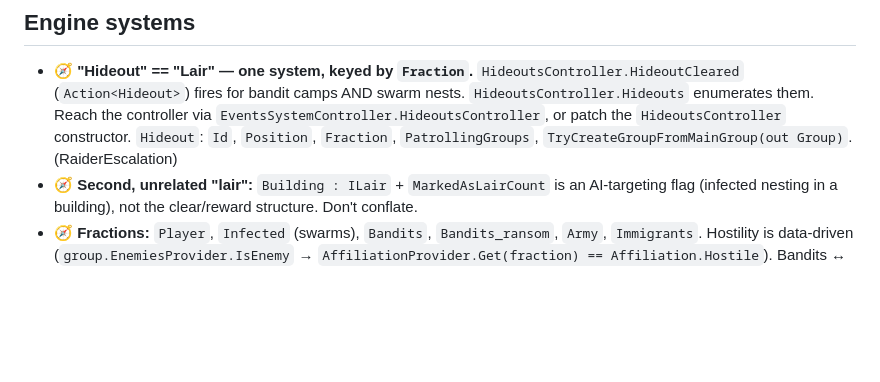
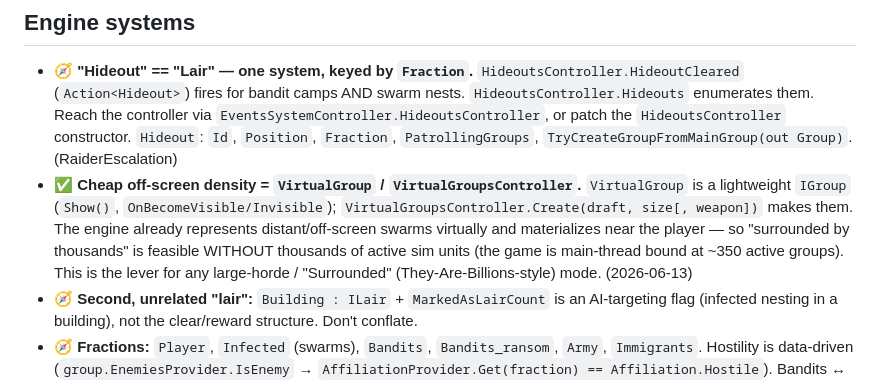
Before and after one commit to JaySNL/IFZMods, a Markdown page: MODDING_NOTES.md, the part around the change. GitHub-like rendering; blank space fills up the shorter version.

Commit message:
MODDING_NOTES: VirtualGroup = cheap off-screen density lever (Surrounded-mode feasibility)
Co-Authored-By: Claude Opus 4.8 <noreply@anthropic.com>

```diff
--- a/MODDING_NOTES.md
+++ b/MODDING_NOTES.md
@@ -71,6 +71,12 @@ Legend: ✅ works · ❌ broken/inert · ⚠️ works-with-caveat · 🧭 how-to
   them. Reach the controller via `EventsSystemController.HideoutsController`, or patch the
   `HideoutsController` constructor. `Hideout`: `Id`, `Position`, `Fraction`, `PatrollingGroups`,
   `TryCreateGroupFromMainGroup(out Group)`. (RaiderEscalation)
+- ✅ **Cheap off-screen density = `VirtualGroup` / `VirtualGroupsController`.** `VirtualGroup` is a
+  lightweight `IGroup` (`Show()`, `OnBecomeVisible/Invisible`); `VirtualGroupsController.Create(draft,
+  size[, weapon])` makes them. The engine already represents distant/off-screen swarms virtually and
+  materializes near the player — so "surrounded by thousands" is feasible WITHOUT thousands of active
+  sim units (the game is main-thread bound at ~350 active groups). This is the lever for any
+  large-horde / "Surrounded" (They-Are-Billions-style) mode. (2026-06-13)
 - 🧭 **Second, unrelated "lair":** `Building : ILair` + `MarkedAsLairCount` is an AI-targeting flag
   (infected nesting in a building), not the clear/reward structure. Don't conflate.
 - 🧭 **Fractions:** `Player`, `Infected` (swarms), `Bandits`, `Bandits_ransom`, `Army`, `Immigrants`.
```
